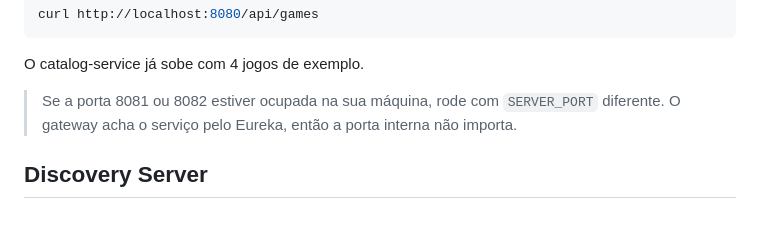
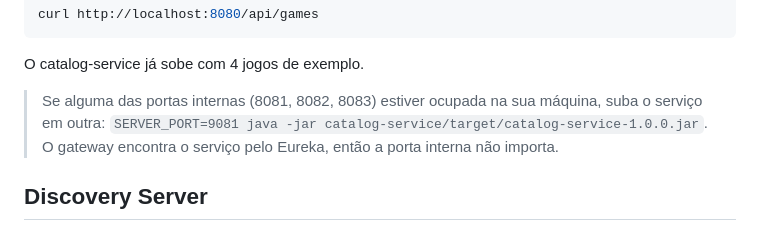
Before and after one commit to evertonrocha2/gamelog-microservices, a Markdown page: README.md, the part around the change. Rendered like a GitHub page.

Commit message:
Show how to move a service to another port when one is taken

```diff
--- a/README.md
+++ b/README.md
@@ -112,7 +112,7 @@ curl http://localhost:8080/api/games
 
 O catalog-service já sobe com 4 jogos de exemplo.
 
-> Se a porta 8081 ou 8082 estiver ocupada na sua máquina, rode com `SERVER_PORT` diferente. O gateway acha o serviço pelo Eureka, então a porta interna não importa.
+> Se alguma das portas internas (8081, 8082, 8083) estiver ocupada na sua máquina, suba o serviço em outra: `SERVER_PORT=9081 java -jar catalog-service/target/catalog-service-1.0.0.jar`. O gateway encontra o serviço pelo Eureka, então a porta interna não importa.
 
 ## Discovery Server
 
```
